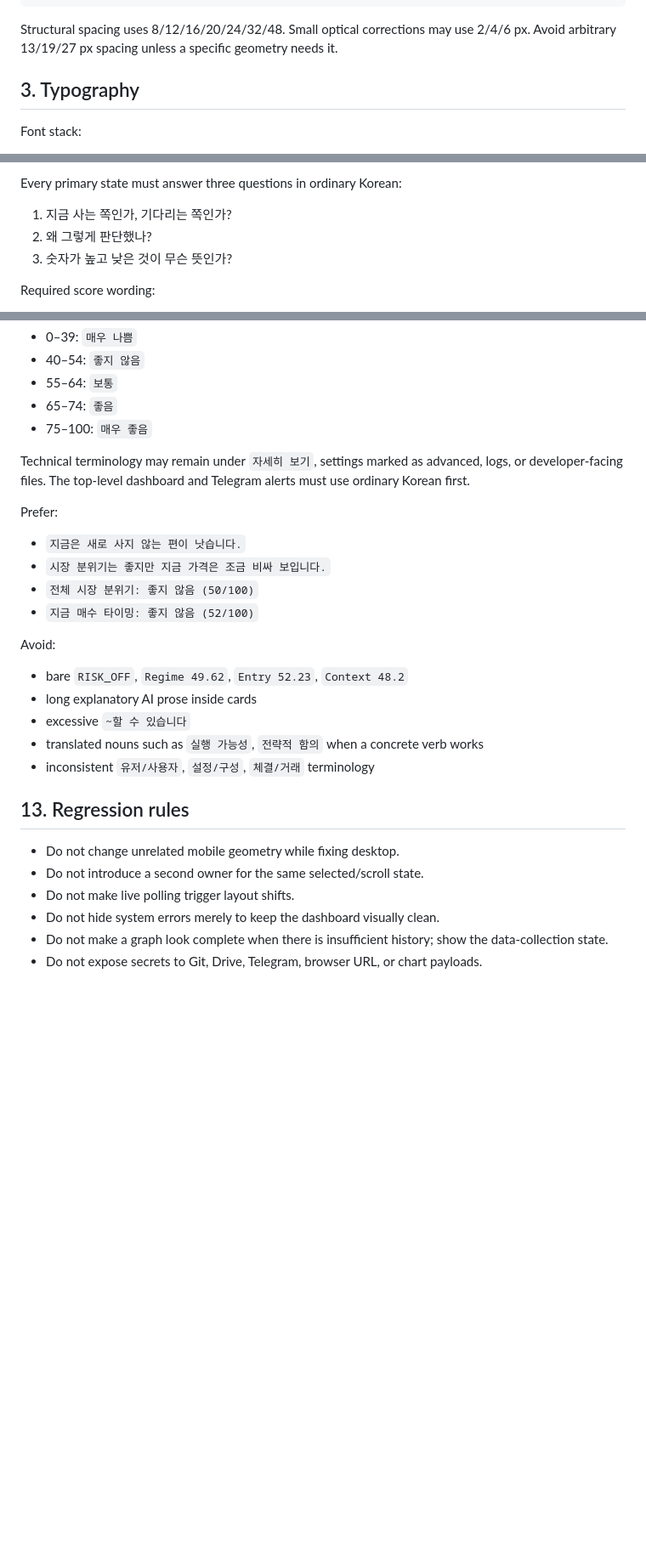
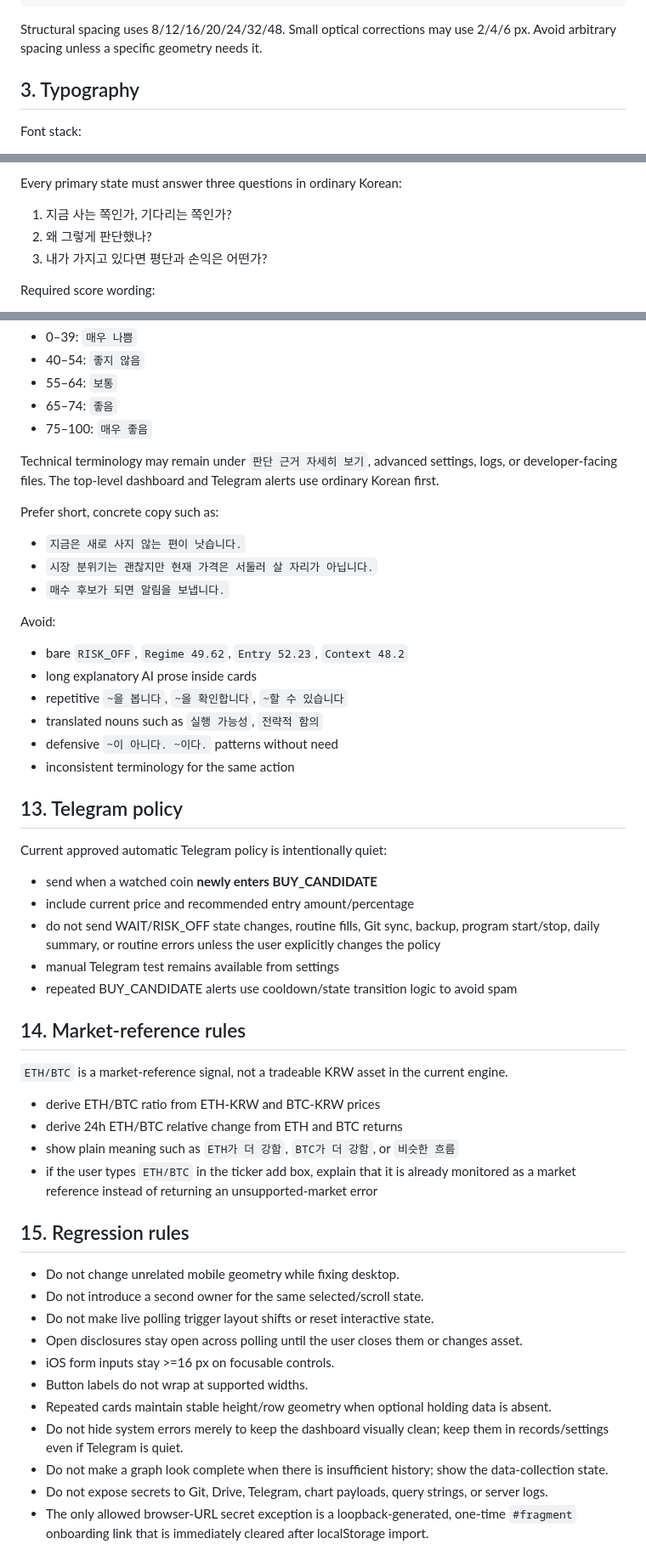
Before and after one commit to ydh1121/crypto-event-notifier, a Markdown page: DESIGN.md, 3 parts joined by grey strips. Shown at 85% size. GitHub-like rendering; blank space fills up the shorter version.

Commit message:
Lock Photo-eBook interaction and copy rules into dashboard design

````diff
--- a/DESIGN.md
+++ b/DESIGN.md
@@ -52,7 +55,7 @@ Use system fonts only. Do not ship font files.
 --pill: 999px;
 ```
 
-Structural spacing uses 8/12/16/20/24/32/48. Small optical corrections may use 2/4/6 px. Avoid arbitrary 13/19/27 px spacing unless a specific geometry needs it.
+Structural spacing uses 8/12/16/20/24/32/48. Small optical corrections may use 2/4/6 px. Avoid arbitrary spacing unless a specific geometry needs it.
 
 ## 3. Typography
 
@@ -202,7 +218,7 @@ Every primary state must answer three questions in ordinary Korean:
 
 1. 지금 사는 쪽인가, 기다리는 쪽인가?
 2. 왜 그렇게 판단했나?
-3. 숫자가 높고 낮은 것이 무슨 뜻인가?
+3. 내가 가지고 있다면 평단과 손익은 어떤가?
 
 Required score wording:
 
@@ -226,28 +242,52 @@ Score values must not appear alone. Display a plain-language grade beside the nu
 - 65–74: `좋음`
 - 75–100: `매우 좋음`
 
-Technical terminology may remain under `자세히 보기`, settings marked as advanced, logs, or developer-facing files. The top-level dashboard and Telegram alerts must use ordinary Korean first.
+Technical terminology may remain under `판단 근거 자세히 보기`, advanced settings, logs, or developer-facing files. The top-level dashboard and Telegram alerts use ordinary Korean first.
 
-Prefer:
+Prefer short, concrete copy such as:
 
 - `지금은 새로 사지 않는 편이 낫습니다.`
-- `시장 분위기는 좋지만 지금 가격은 조금 비싸 보입니다.`
-- `전체 시장 분위기: 좋지 않음 (50/100)`
-- `지금 매수 타이밍: 좋지 않음 (52/100)`
+- `시장 분위기는 괜찮지만 현재 가격은 서둘러 살 자리가 아닙니다.`
+- `매수 후보가 되면 알림을 보냅니다.`
 
 Avoid:
 
 - bare `RISK_OFF`, `Regime 49.62`, `Entry 52.23`, `Context 48.2`
 - long explanatory AI prose inside cards
-- excessive `~할 수 있습니다`
-- translated nouns such as `실행 가능성`, `전략적 함의` when a concrete verb works
-- inconsistent `유저/사용자`, `설정/구성`, `체결/거래` terminology
+- repetitive `~을 봅니다`, `~을 확인합니다`, `~할 수 있습니다`
+- translated nouns such as `실행 가능성`, `전략적 함의`
+- defensive `~이 아니다. ~이다.` patterns without need
+- inconsistent terminology for the same action
 
-## 13. Regression rules
+## 13. Telegram policy
+
+Current approved automatic Telegram policy is intentionally quiet:
+
+- send when a watched coin **newly enters BUY_CANDIDATE**
+- include current price and recommended entry amount/percentage
+- do not send WAIT/RISK_OFF state changes, routine fills, Git sync, backup, program start/stop, daily summary, or routine errors unless the user explicitly changes the policy
+- manual Telegram test remains available from settings
+- repeated BUY_CANDIDATE alerts use cooldown/state transition logic to avoid spam
+
+## 14. Market-reference rules
+
+`ETH/BTC` is a market-reference signal, not a tradeable KRW asset in the current engine.
+
+- derive ETH/BTC ratio from ETH-KRW and BTC-KRW prices
+- derive 24h ETH/BTC relative change from ETH and BTC returns
+- show plain meaning such as `ETH가 더 강함`, `BTC가 더 강함`, or `비슷한 흐름`
+- if the user types `ETH/BTC` in the ticker add box, explain that it is already monitored as a market reference instead of returning an unsupported-market error
+
+## 15. Regression rules
 
 - Do not change unrelated mobile geometry while fixing desktop.
 - Do not introduce a second owner for the same selected/scroll state.
-- Do not make live polling trigger layout shifts.
-- Do not hide system errors merely to keep the dashboard visually clean.
+- Do not make live polling trigger layout shifts or reset interactive state.
+- Open disclosures stay open across polling until the user closes them or changes asset.
+- iOS form inputs stay >=16 px on focusable controls.
+- Button labels do not wrap at supported widths.
+- Repeated cards maintain stable height/row geometry when optional holding data is absent.
+- Do not hide system errors merely to keep the dashboard visually clean; keep them in records/settings even if Telegram is quiet.
 - Do not make a graph look complete when there is insufficient history; show the data-collection state.
-- Do not expose secrets to Git, Drive, Telegram, browser URL, or chart payloads.
+- Do not expose secrets to Git, Drive, Telegram, chart payloads, query strings, or server logs.
+- The only allowed browser-URL secret exception is a loopback-generated, one-time `#fragment` onboarding link that is immediately cleared after localStorage import.
````
Also changed, not shown: other parts of DESIGN.md (+50 -34 lines).
